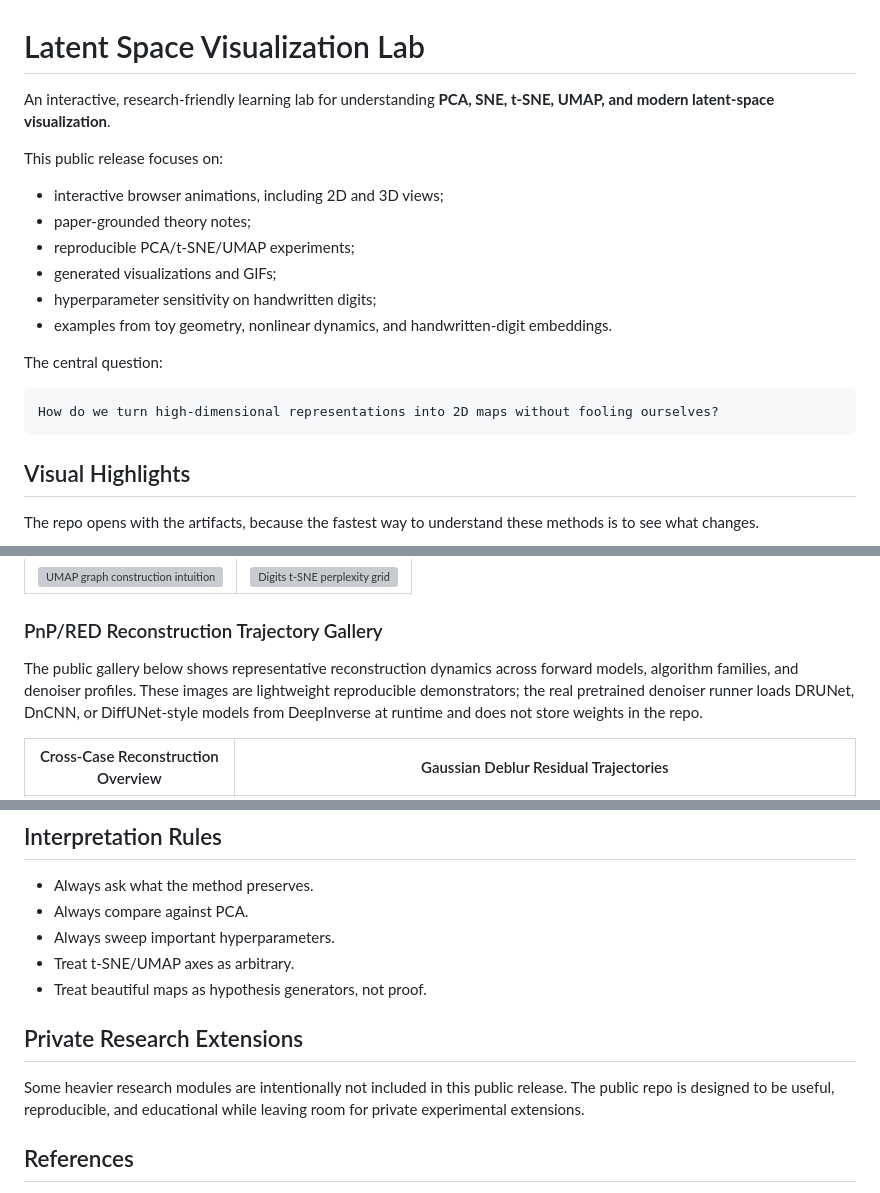
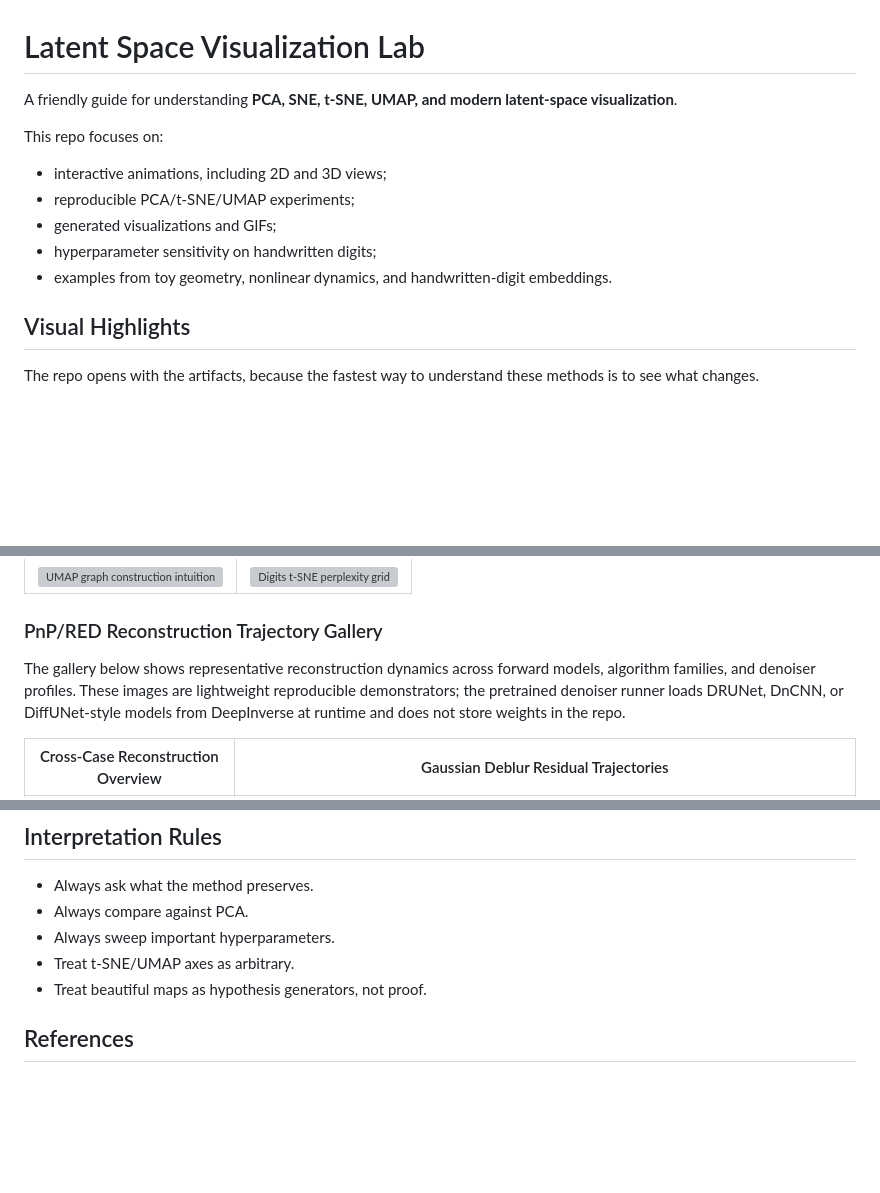
Before and after one commit to Shraddha22710/latent-space-visualization, a Markdown page: README.md, 3 parts joined by grey strips. Rendered like a GitHub page; blank space fills up the shorter version; grey boxes are pictures that could not be loaded.

````diff
--- a/README.md
+++ b/README.md
@@ -1,21 +1,15 @@
 # Latent Space Visualization Lab
 
-An interactive, research-friendly learning lab for understanding **PCA, SNE, t-SNE, UMAP, and modern latent-space visualization**.
+A friendly guide for understanding **PCA, SNE, t-SNE, UMAP, and modern latent-space visualization**.
 
-This public release focuses on:
+This repo focuses on:
 
-- interactive browser animations, including 2D and 3D views;
-- paper-grounded theory notes;
+- interactive animations, including 2D and 3D views;
 - reproducible PCA/t-SNE/UMAP experiments;
 - generated visualizations and GIFs;
 - hyperparameter sensitivity on handwritten digits;
 - examples from toy geometry, nonlinear dynamics, and handwritten-digit embeddings.
 
-The central question:
-
-```text
-How do we turn high-dimensional representations into 2D maps without fooling ourselves?
-```
 
 ## Visual Highlights
 
@@ -45,7 +39,7 @@ The repo opens with the artifacts, because the fastest way to understand these m
 
 ### PnP/RED Reconstruction Trajectory Gallery
 
-The public gallery below shows representative reconstruction dynamics across forward models, algorithm families, and denoiser profiles. These images are lightweight reproducible demonstrators; the real pretrained denoiser runner loads DRUNet, DnCNN, or DiffUNet-style models from DeepInverse at runtime and does not store weights in the repo.
+The gallery below shows representative reconstruction dynamics across forward models, algorithm families, and denoiser profiles. These images are lightweight reproducible demonstrators; the pretrained denoiser runner loads DRUNet, DnCNN, or DiffUNet-style models from DeepInverse at runtime and does not store weights in the repo.
 
 | Cross-Case Reconstruction Overview | Gaussian Deblur Residual Trajectories |
 | --- | --- |
@@ -231,9 +225,7 @@ Exported 3D artifacts:
 - Treat t-SNE/UMAP axes as arbitrary.
 - Treat beautiful maps as hypothesis generators, not proof.
 
-## Private Research Extensions
 
-Some heavier research modules are intentionally not included in this public release. The public repo is designed to be useful, reproducible, and educational while leaving room for private experimental extensions.
 
 ## References
 
````
